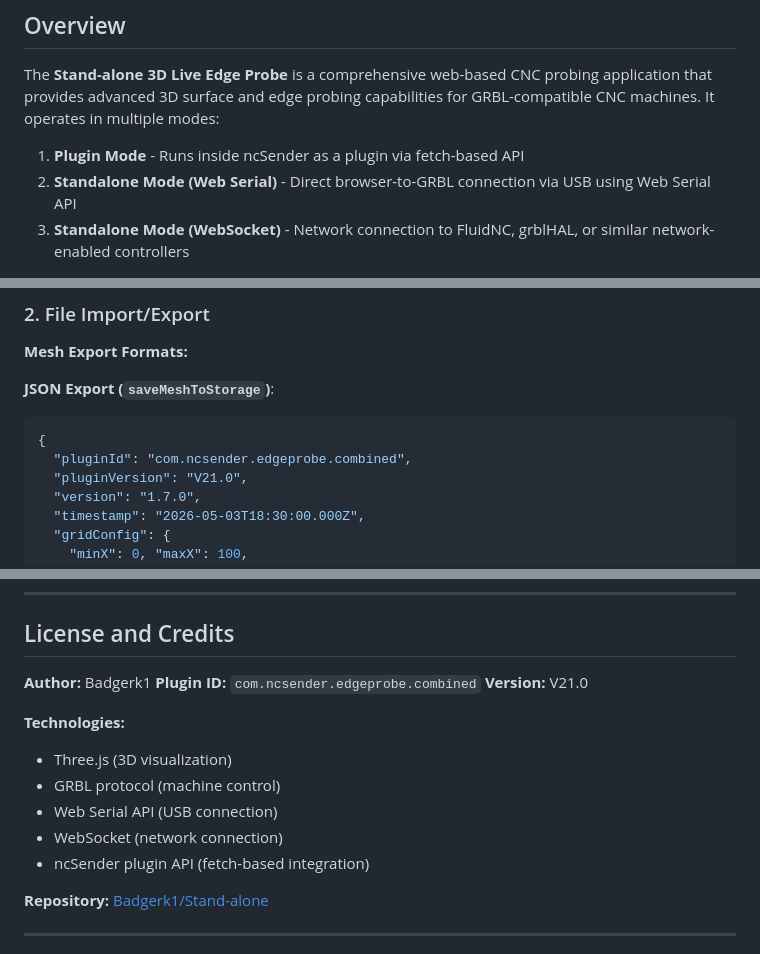
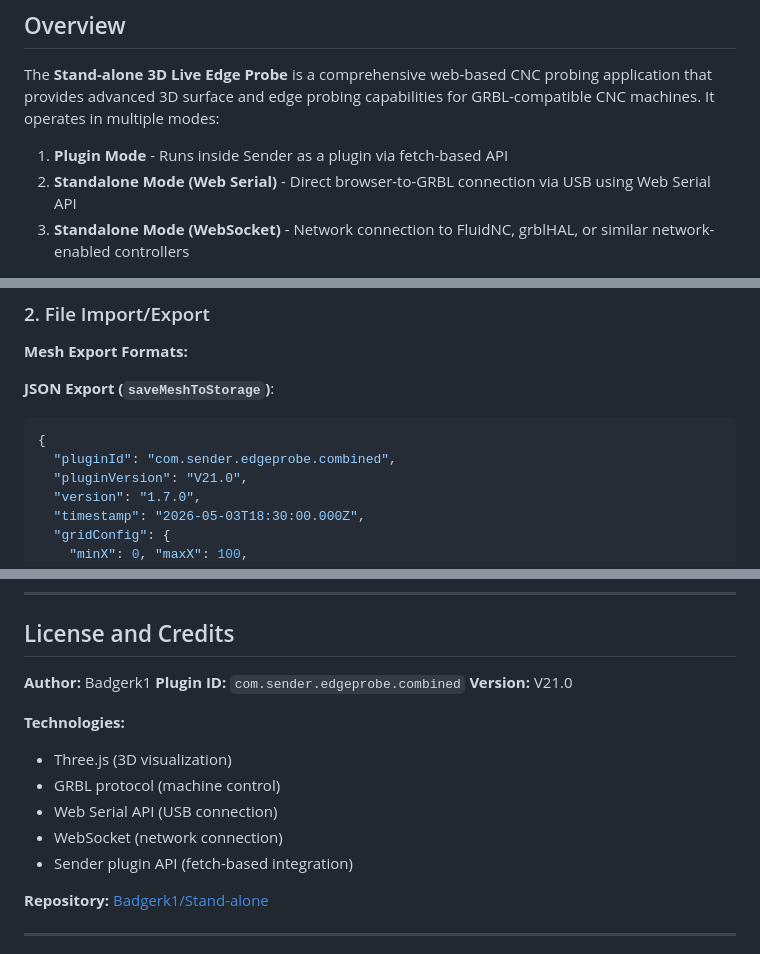
Before and after one commit to Badgerk1/Stand-alone, a Markdown page: FUNCTIONALITY.md, 3 parts joined by grey strips. GitHub-like rendering.

````diff
--- a/FUNCTIONALITY.md
+++ b/FUNCTIONALITY.md
@@ -25,7 +25,7 @@
 
 The **Stand-alone 3D Live Edge Probe** is a comprehensive web-based CNC probing application that provides advanced 3D surface and edge probing capabilities for GRBL-compatible CNC machines. It operates in multiple modes:
 
-1. **Plugin Mode** - Runs inside ncSender as a plugin via fetch-based API
+1. **Plugin Mode** - Runs inside Sender as a plugin via fetch-based API
 2. **Standalone Mode (Web Serial)** - Direct browser-to-GRBL connection via USB using Web Serial API
 3. **Standalone Mode (WebSocket)** - Network connection to FluidNC, grblHAL, or similar network-enabled controllers
 
@@ -532,7 +532,7 @@ clearPanelSettings(panelId)
 **JSON Export (`saveMeshToStorage`)**:
 ```json
 {
-  "pluginId": "com.ncsender.edgeprobe.combined",
+  "pluginId": "com.sender.edgeprobe.combined",
   "pluginVersion": "V21.0",
   "version": "1.7.0",
   "timestamp": "2026-05-03T18:30:00.000Z",
@@ -1031,7 +1031,7 @@ POST /api/gcode/stop       // Legacy fallback
 ## License and Credits
 
 **Author:** Badgerk1
-**Plugin ID:** `com.ncsender.edgeprobe.combined`
+**Plugin ID:** `com.sender.edgeprobe.combined`
 **Version:** V21.0
 
 **Technologies:**
@@ -1039,7 +1039,7 @@ POST /api/gcode/stop       // Legacy fallback
 - GRBL protocol (machine control)
 - Web Serial API (USB connection)
 - WebSocket (network connection)
-- ncSender plugin API (fetch-based integration)
+- Sender plugin API (fetch-based integration)
 
 **Repository:** [Badgerk1/Stand-alone](https://github.com/Badgerk1/Stand-alone)
 
````
Also changed, not shown: other parts of FUNCTIONALITY.md (+7 -7 lines), ARCHITECTURE.md (+7 -7 lines), README.md (+5 -5 lines).
